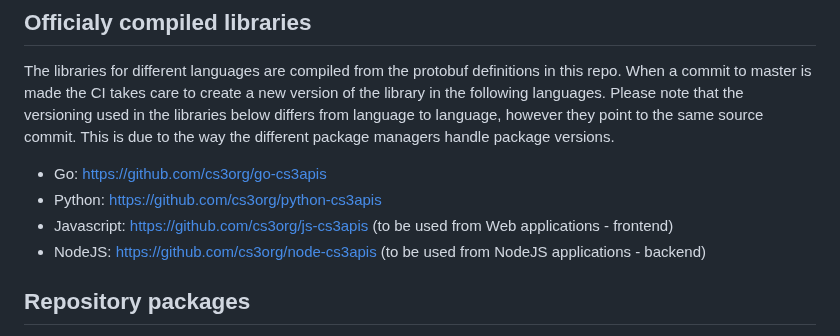
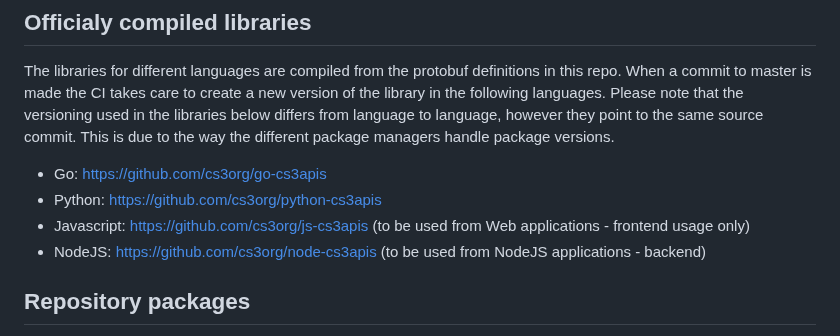
Before and after one commit to cs3org/cs3apis, a Markdown page: README.md, the part around the change. Drawn GitHub-style.

```diff
--- a/README.md
+++ b/README.md
@@ -16,7 +16,7 @@ same source commit. This is due to the way the different package managers handle
 
 * Go: https://github.com/cs3org/go-cs3apis
 * Python: https://github.com/cs3org/python-cs3apis
-* Javascript: https://github.com/cs3org/js-cs3apis (to be used from Web applications - frontend)
+* Javascript: https://github.com/cs3org/js-cs3apis (to be used from Web applications - frontend usage only)
 * NodeJS: https://github.com/cs3org/node-cs3apis (to be used from NodeJS applications - backend)
 
 ## Repository packages
```
